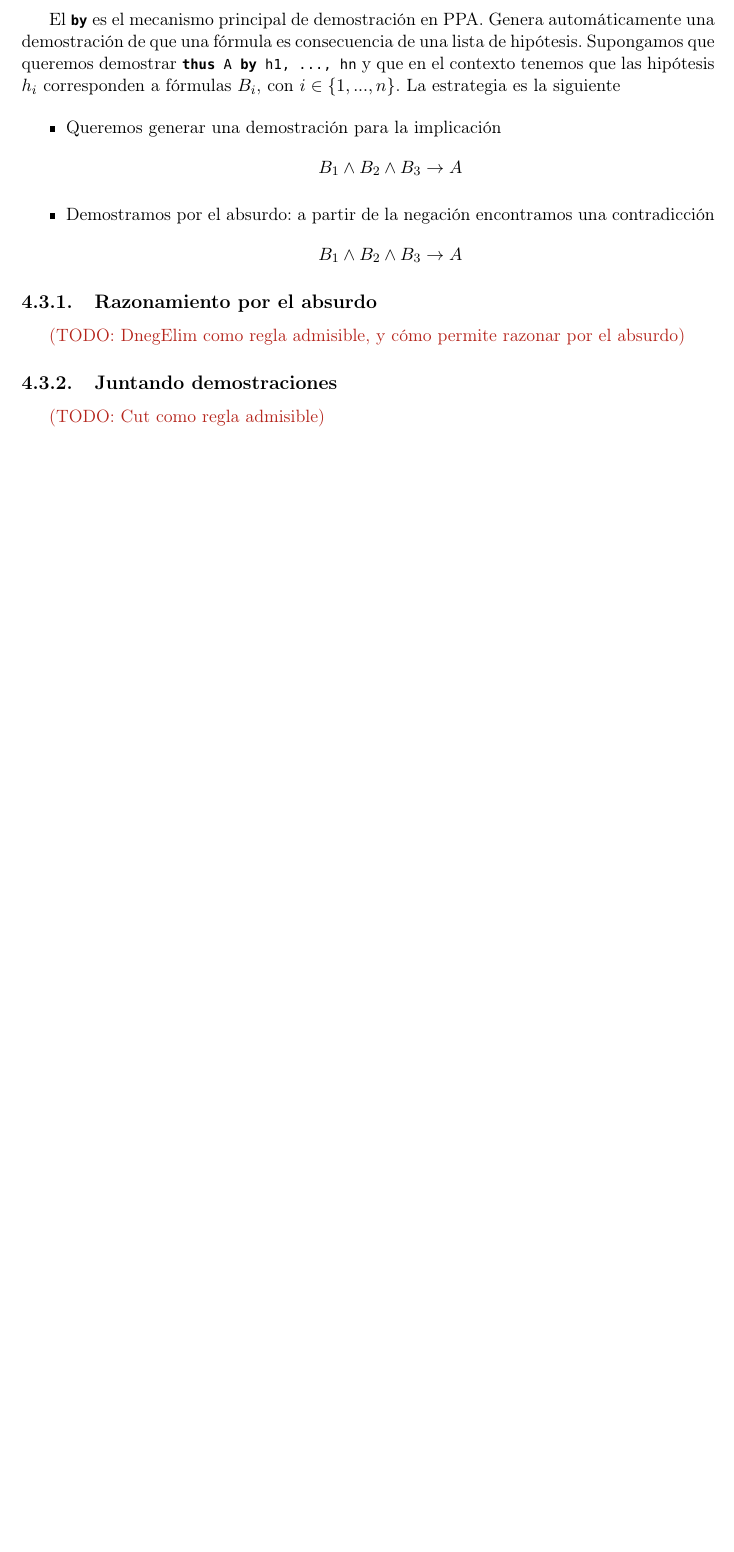
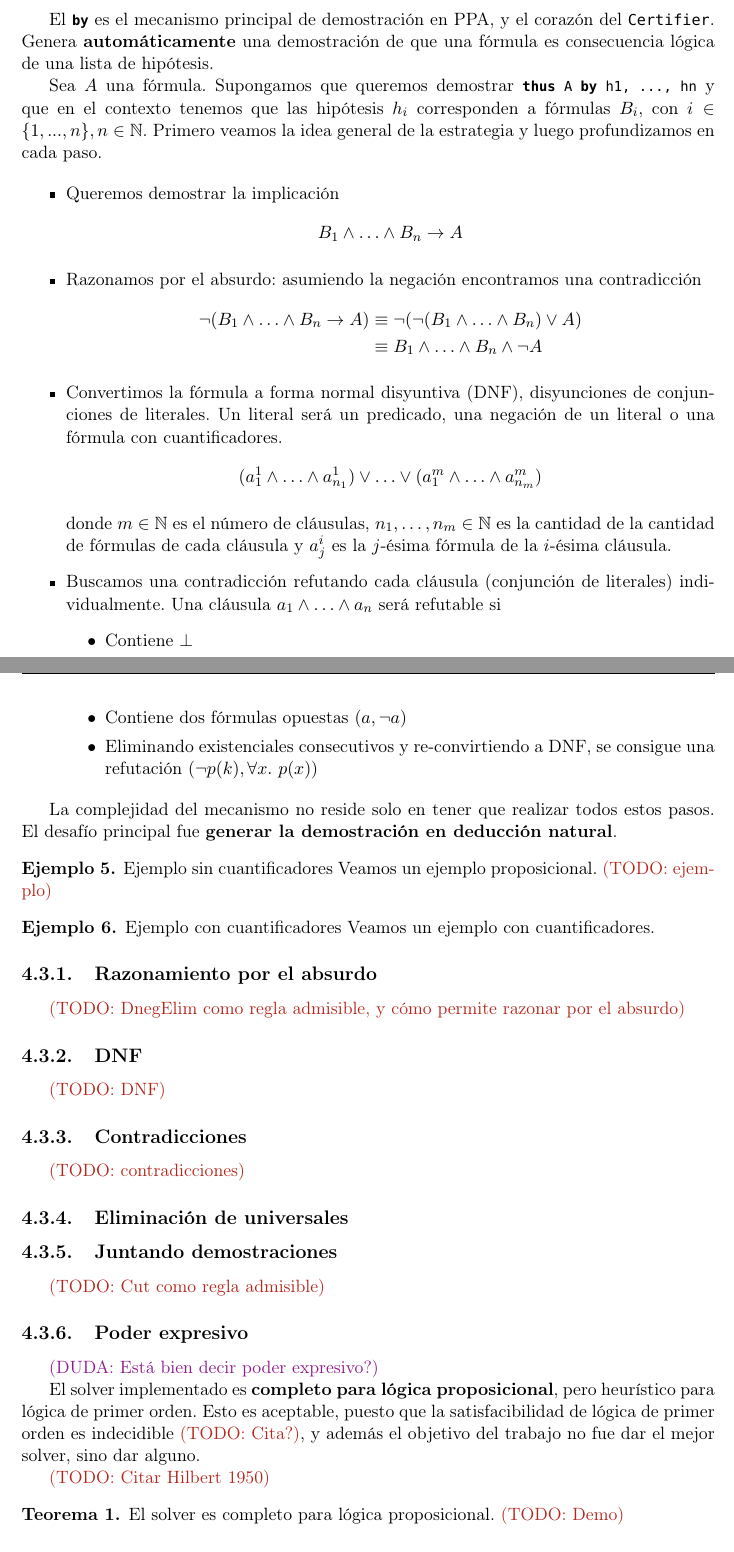
Before and after one commit to mnPanic/tesis, a LaTeX thesis (doc/tesis.tex, which reads doc/sections/ppa_certifier.tex): part of page 38 of 50 before the commit and two parts of pages 38 and 39 of 52 after it, the two joined at a grey line, cut so that both start at the same text, the shorter picture padded with empty space. The pictures show the PDF file doc/tesis.pdf that the author committed with the source.

Commit message:
doc: wip ppa cert

```diff
--- a/doc/sections/ppa_certifier.tex
+++ b/doc/sections/ppa_certifier.tex
@@ -83,24 +99,79 @@ demostración en deducción natural.
 
-El \lstinline{by} es el mecanismo principal de demostración en PPA. Genera
-automáticamente una demostración de que una fórmula es consecuencia de una lista
-de hipótesis. Supongamos que queremos demostrar \lstinline{thus A by h1, ..., hn} y que en el contexto tenemos que las hipótesis $h_i$
-corresponden a fórmulas $\formTwo_i$, con $i \in \{1, ..., n\}$. La estrategia es la siguiente
+El \lstinline{by} es el mecanismo principal de demostración en PPA, y el corazón del \modCertifier. Genera
+\textbf{automáticamente} una demostración de que una fórmula es consecuencia lógica de
+una lista de hipótesis.
+
+Sea $A$ una fórmula. Supongamos que queremos demostrar \lstinline{thus A by h1, ..., hn} y que en el contexto tenemos que las hipótesis $h_i$ corresponden a
+fórmulas $\formTwo_i$, con $i \in \{1, ..., n\}, n \in \setNaturals$. Primero
+veamos la idea general de la estrategia y luego profundizamos en cada paso.
 
 \begin{itemize}
-    \item Queremos generar una demostración para la implicación
+    \item Queremos demostrar la implicación
     \[
-        \formTwo_1 \fAnd \formTwo_2 \fAnd \formTwo_3 \fImp \form
+        \formTwo_1 \fAnd \dots \fAnd \formTwo_n \fImp \form
     \]
-    \item Demostramos por el absurdo: a partir de la negación encontramos una contradicción
+    \item Razonamos por el absurdo: asumiendo la negación encontramos una contradicción
+    \begin{align*}
+        \fNot (\formTwo_1 \fAnd \dots \fAnd \formTwo_n \fImp \form)
+        &\equiv \fNot (\fNot (\formTwo_1 \fAnd \dots \fAnd \formTwo_n) \fOr \form)\\
+        &\equiv \formTwo_1 \fAnd \dots \fAnd \formTwo_n \fAnd \fNot \form
+    \end{align*}
+    \item Convertimos la fórmula a forma normal disyuntiva (DNF), disyunciones
+    de conjunciones de literales. Un literal será un predicado, una negación de
+    un literal o una fórmula con cuantificadores.
     \[
-        \formTwo_1 \fAnd \formTwo_2 \fAnd \formTwo_3 \fImp \form
+        (\formLit^1_{1} \fAnd \dots \fAnd \formLit^1_{n_1})
+        \fOr \dots \fOr
+        (\formLit^m_{1} \fAnd \dots \fAnd \formLit^m_{n_m})
     \]
+
+    donde $m \in \setNaturals$ es el número de cláusulas, $n_1, \dots, n_m \in \setNaturals$ es la cantidad de la cantidad de fórmulas de cada cláusula y $\formLit^i_j$ es la $j$-ésima fórmula de la $i$-ésima cláusula.
+    \item Buscamos una contradicción refutando cada cláusula (conjunción de literales) individualmente.
+    Una cláusula $\formLit_1 \fAnd \dots \fAnd \formLit_n$ será refutable si
+    \begin{itemize}
+        \item Contiene $\fFalse$
+        \item Contiene dos fórmulas opuestas ($\formLit, \fNot \formLit$)
+        \item Eliminando existenciales consecutivos y re-convirtiendo a DNF, se
+        consigue una refutación ($\fNot \pred(k), \forall \var .\ \pred(x)$)
+    \end{itemize}
 \end{itemize}
+
+La complejidad del mecanismo no reside solo en tener que realizar todos estos pasos. El desafío principal fue \textbf{generar la demostración en deducción natural}.
+
+\begin{ejemplo}{Ejemplo sin cuantificadores}
+    Veamos un ejemplo proposicional.
+    \todo{ejemplo}
+\end{ejemplo}
+
+\begin{ejemplo}{Ejemplo con cuantificadores}
+    Veamos un ejemplo con cuantificadores.
+\end{ejemplo}
 
 \subsection{Razonamiento por el absurdo}
 
 \todo{DnegElim como regla admisible, y cómo permite razonar por el absurdo}
 
+\subsection{DNF}
+
+\todo{DNF}
+
+\subsection{Contradicciones}
+
+\todo{contradicciones}
+
+\subsection{Eliminación de universales}
+
 \subsection{Juntando demostraciones}
 
 \todo{Cut como regla admisible}
+
+\subsection{Poder expresivo}
+
+\duda{Está bien decir poder expresivo?}
+
+El solver implementado es \textbf{completo para lógica proposicional}, pero heurístico para lógica de primer orden. Esto es aceptable, puesto que la satisfacibilidad de lógica de primer orden es indecidible \todo{Cita?}, y además el objetivo del trabajo no fue dar el mejor solver, sino dar alguno.
+
+\todo{Citar Hilbert 1950}
+\begin{theorem}{El solver es completo para lógica proposicional.}
+    \todo{Demo}
+\end{theorem}
```
Also changed, not shown: doc/thesis.sty (+5 -0 lines), doc/tesis.pdf, doc/sections/ppa_certifier.tex (33 more changed lines).
